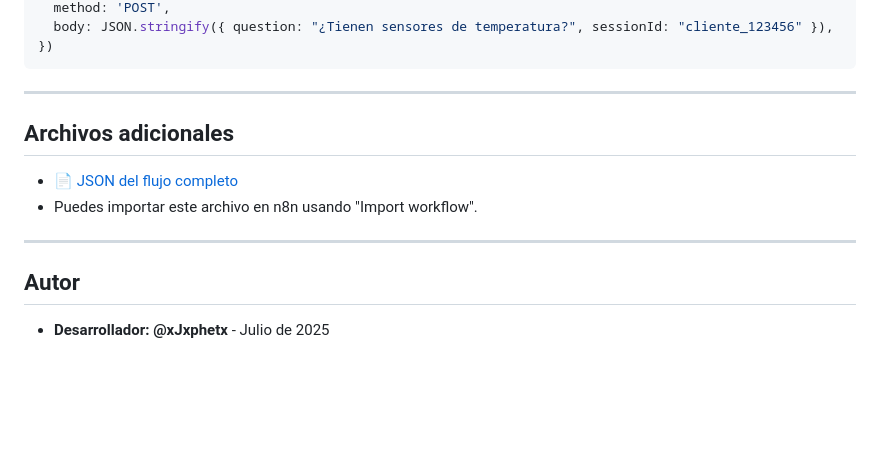
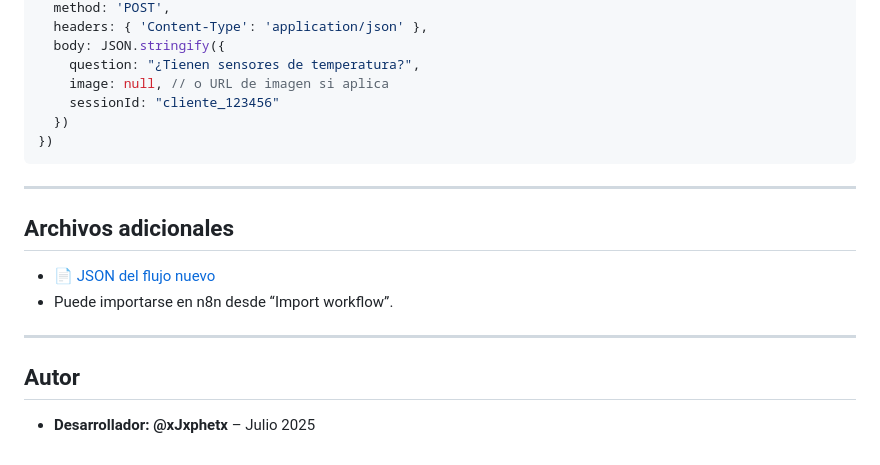
Before and after one commit to xJxphetx/Bot_Assistant, a Markdown page: docs/flujo-n8n-ai-assistant.md, the part around one of its changes. Drawn GitHub-style; blank space fills up the shorter version.

````diff
--- a/docs/flujo-n8n-ai-assistant.md
+++ b/docs/flujo-n8n-ai-assistant.md
@@ -93,5 +140,10 @@ fetch('https://iaagelectronica1.app.n8n.cloud/webhook-test/Sales', {
   method: 'POST',
-  body: JSON.stringify({ question: "¿Tienen sensores de temperatura?", sessionId: "cliente_123456" }),
+  headers: { 'Content-Type': 'application/json' },
+  body: JSON.stringify({
+    question: "¿Tienen sensores de temperatura?",
+    image: null, // o URL de imagen si aplica
+    sessionId: "cliente_123456"
+  })
 })
 ```
 
@@ -99,11 +151,11 @@ fetch('https://iaagelectronica1.app.n8n.cloud/webhook-test/Sales', {
 
 ## Archivos adicionales
 
-- [📄 JSON del flujo completo](./n8n-flujos/AI_Assistant.json)
-- Puedes importar este archivo en n8n usando "Import workflow".
+- [📄 JSON del flujo nuevo](./n8n-flujos/AI_Assistant.json)
+- Puede importarse en n8n desde “Import workflow”.
 
 ---
 
 ## Autor
 
-- **Desarrollador:** **@xJxphetx** - Julio de 2025
+- **Desarrollador:** **@xJxphetx** – Julio 2025
````
Also changed, not shown: other parts of docs/flujo-n8n-ai-assistant.md (+89 -42 lines).
